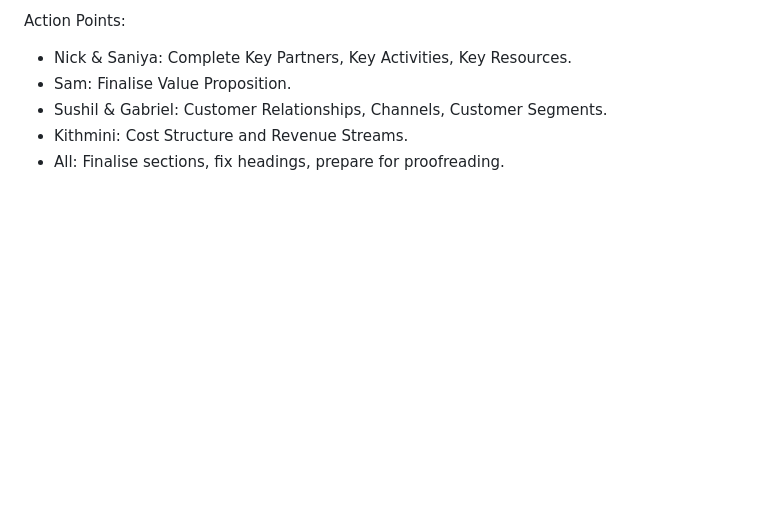
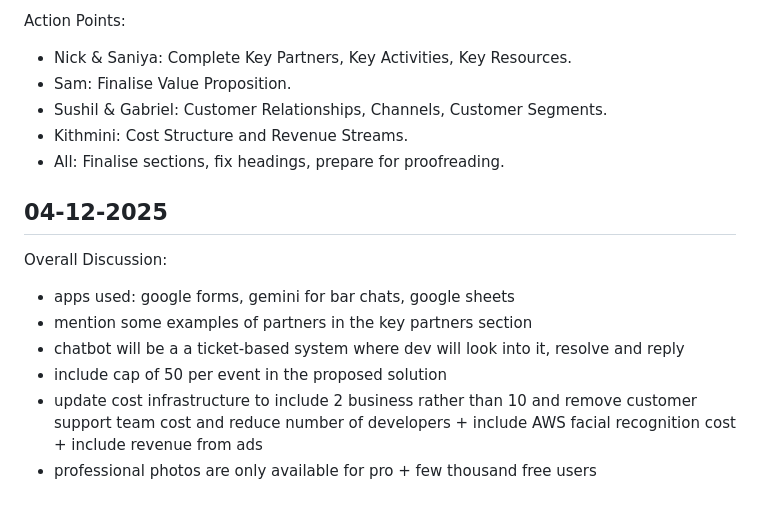
Before and after one commit to SamBathUniCS/Entrepreneurship, a Markdown page: meetings/meetings.md, the part around the change. Rendered like a GitHub page; blank space fills up the shorter version.

```diff
--- a/meetings/meetings.md
+++ b/meetings/meetings.md
@@ -198,3 +198,13 @@ Action Points:
   - Sushil & Gabriel: Customer Relationships, Channels, Customer Segments.
   - Kithmini: Cost Structure and Revenue Streams.
   - All: Finalise sections, fix headings, prepare for proofreading.
+
+## 04-12-2025
+
+Overall Discussion:
+- apps used: google forms, gemini for bar chats, google sheets
+- mention some examples of partners in the key partners section
+- chatbot will be a a ticket-based system where dev will look into it, resolve and reply
+- include cap of 50 per event in the proposed solution
+- update cost infrastructure to include 2 business rather than 10 and remove customer support team cost and reduce number of developers + include AWS facial recognition cost + include revenue from ads
+- professional photos are only available for pro + few thousand free users
```
